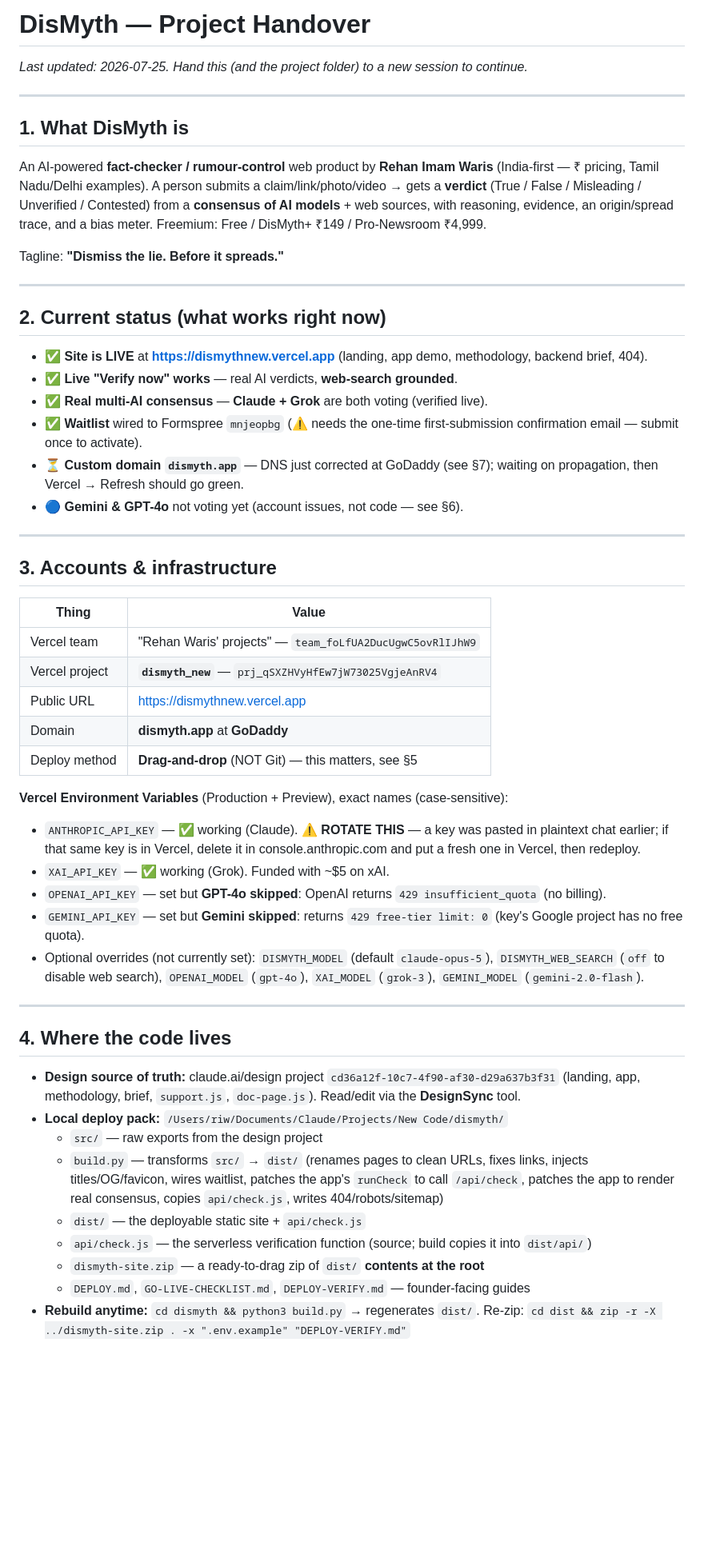
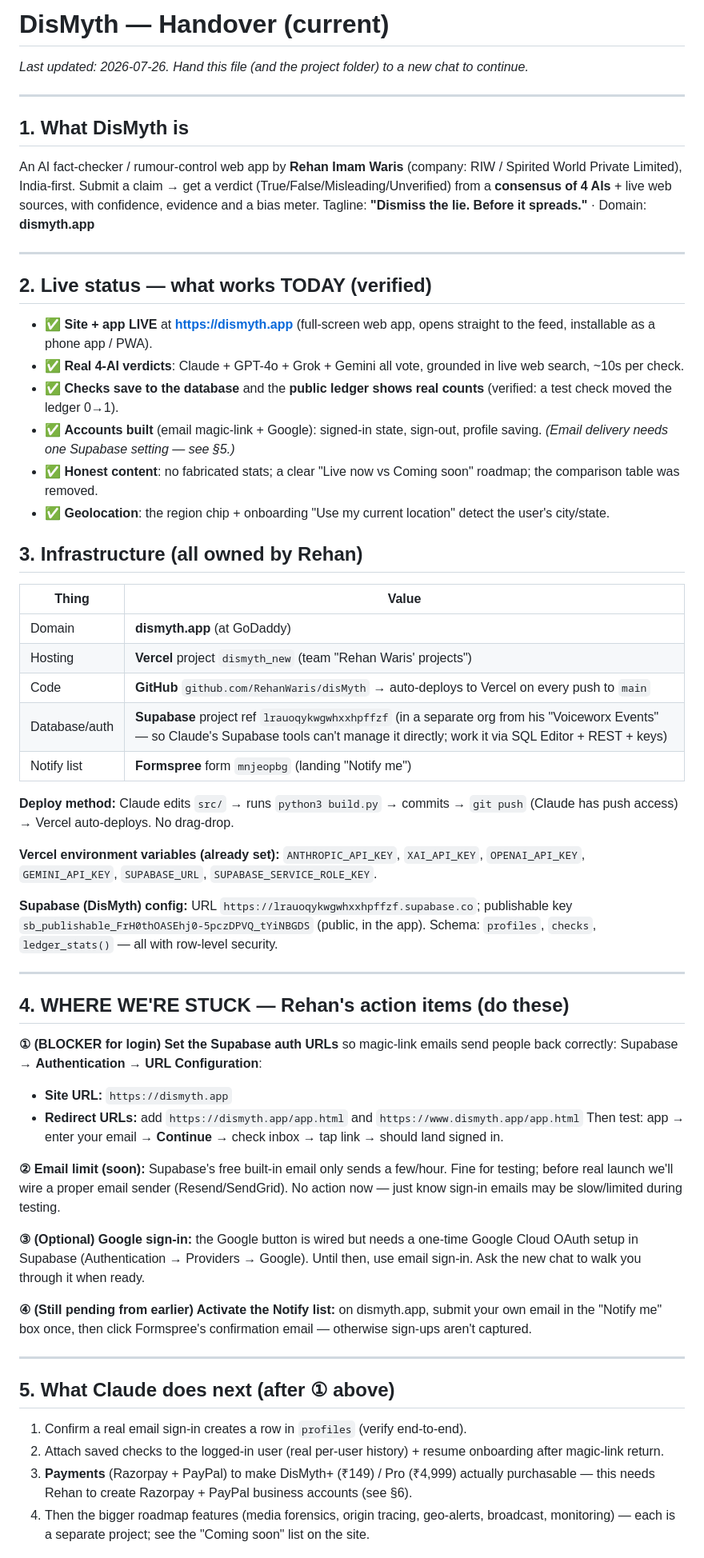
Before and after one commit to RehanWaris/disMyth, a Markdown page: HANDOVER.md, the part around one of its changes. Shown at 80% size. Rendered like a GitHub page; blank space fills up the shorter version.

Commit message:
Update HANDOVER.md — current state, blockers, and Rehan's action items
Co-Authored-By: Claude Opus 4.8 <noreply@anthropic.com>

```diff
--- a/HANDOVER.md
+++ b/HANDOVER.md
@@ -1,52 +1,58 @@
-# DisMyth — Project Handover
+# DisMyth — Handover (current)
 
-_Last updated: 2026-07-25. Hand this (and the project folder) to a new session to continue._
+_Last updated: 2026-07-26. Hand this file (and the project folder) to a new chat to continue._
 
 ---
 
 ## 1. What DisMyth is
-An AI-powered **fact-checker / rumour-control** web product by **Rehan Imam Waris** (India-first — ₹ pricing, Tamil Nadu/Delhi examples). A person submits a claim/link/photo/video → gets a **verdict** (True / False / Misleading / Unverified / Contested) from a **consensus of AI models** + web sources, with reasoning, evidence, an origin/spread trace, and a bias meter. Freemium: Free / DisMyth+ ₹149 / Pro-Newsroom ₹4,999.
-
-Tagline: **"Dismiss the lie. Before it spreads."**
+An AI fact-checker / rumour-control web app by **Rehan Imam Waris** (company: RIW / Spirited World Private Limited), India-first. Submit a claim → get a verdict (True/False/Misleading/Unverified) from a **consensus of 4 AIs** + live web sources, with confidence, evidence and a bias meter.
+Tagline: **"Dismiss the lie. Before it spreads."** · Domain: **dismyth.app**
 
 ---
 
-## 2. Current status (what works right now)
-- ✅ **Site is LIVE** at **https://dismythnew.vercel.app** (landing, app demo, methodology, backend brief, 404).
-- ✅ **Live "Verify now" works** — real AI verdicts, **web-search grounded**.
-- ✅ **Real multi-AI consensus** — **Claude + Grok** are both voting (verified live).
-- ✅ **Waitlist** wired to Formspree `mnjeopbg` (⚠️ needs the one-time first-submission confirmation email — submit once to activate).
-- ⏳ **Custom domain `dismyth.app`** — DNS just corrected at GoDaddy (see §7); waiting on propagation, then Vercel → Refresh should go green.
-- 🔵 **Gemini & GPT-4o** not voting yet (account issues, not code — see §6).
+## 2. Live status — what works TODAY (verified)
+- ✅ **Site + app LIVE** at **https://dismyth.app** (full-screen web app, opens straight to the feed, installable as a phone app / PWA).
+- ✅ **Real 4-AI verdicts**: Claude + GPT-4o + Grok + Gemini all vote, grounded in live web search, ~10s per check.
+- ✅ **Checks save to the database** and the **public ledger shows real counts** (verified: a test check moved the ledger 0→1).
+- ✅ **Accounts built** (email magic-link + Google): signed-in state, sign-out, profile saving. *(Email delivery needs one Supabase setting — see §5.)*
+- ✅ **Honest content**: no fabricated stats; a clear "Live now vs Coming soon" roadmap; the comparison table was removed.
+- ✅ **Geolocation**: the region chip + onboarding "Use my current location" detect the user's city/state.
+
+## 3. Infrastructure (all owned by Rehan)
+| Thing | Value |
+|---|---|
+| Domain | **dismyth.app** (at GoDaddy) |
+| Hosting | **Vercel** project `dismyth_new` (team "Rehan Waris' projects") |
+| Code | **GitHub** `github.com/RehanWaris/disMyth` → auto-deploys to Vercel on every push to `main` |
+| Database/auth | **Supabase** project ref `lrauoqykwgwhxxhpffzf` (in a separate org from his "Voiceworx Events" — so Claude's Supabase tools can't manage it directly; work it via SQL Editor + REST + keys) |
+| Notify list | **Formspree** form `mnjeopbg` (landing "Notify me") |
+
+**Deploy method:** Claude edits `src/` → runs `python3 build.py` → commits → `git push` (Claude has push access) → Vercel auto-deploys. No drag-drop.
+
+**Vercel environment variables (already set):** `ANTHROPIC_API_KEY`, `XAI_API_KEY`, `OPENAI_API_KEY`, `GEMINI_API_KEY`, `SUPABASE_URL`, `SUPABASE_SERVICE_ROLE_KEY`.
+
+**Supabase (DisMyth) config:** URL `https://lrauoqykwgwhxxhpffzf.supabase.co`; publishable key `sb_publishable_FrH0thOASEhj0-5pczDPVQ_tYiNBGDS` (public, in the app). Schema: `profiles`, `checks`, `ledger_stats()` — all with row-level security.
 
 ---
 
-## 3. Accounts & infrastructure
-| Thing | Value |
-|---|---|
-| Vercel team | "Rehan Waris' projects" — `team_foLfUA2DucUgwC5ovRlIJhW9` |
-| Vercel project | **`dismyth_new`** — `prj_qSXZHVyHfEw7jW73025VgjeAnRV4` |
-| Public URL | https://dismythnew.vercel.app |
-| Domain | **dismyth.app** at **GoDaddy** |
-| Deploy method | **Drag-and-drop** (NOT Git) — this matters, see §5 |
+## 4. WHERE WE'RE STUCK — Rehan's action items (do these)
+**① (BLOCKER for login) Set the Supabase auth URLs** so magic-link emails send people back correctly:
+   Supabase → **Authentication → URL Configuration**:
+   - **Site URL:** `https://dismyth.app`
+   - **Redirect URLs:** add `https://dismyth.app/app.html` and `https://www.dismyth.app/app.html`
+   Then test: app → enter your email → **Continue** → check inbox → tap link → should land signed in.
 
-**Vercel Environment Variables** (Production + Preview), exact names (case-sensitive):
-- `ANTHROPIC_API_KEY` — ✅ working (Claude). ⚠️ **ROTATE THIS** — a key was pasted in plaintext chat earlier; if that same key is in Vercel, delete it in console.anthropic.com and put a fresh one in Vercel, then redeploy.
-- `XAI_API_KEY` — ✅ working (Grok). Funded with ~$5 on xAI.
-- `OPENAI_API_KEY` — set but **GPT-4o skipped**: OpenAI returns `429 insufficient_quota` (no billing).
-- `GEMINI_API_KEY` — set but **Gemini skipped**: returns `429 free-tier limit: 0` (key's Google project has no free quota).
-- Optional overrides (not currently set): `DISMYTH_MODEL` (default `claude-opus-5`), `DISMYTH_WEB_SEARCH` (`off` to disable web search), `OPENAI_MODEL` (`gpt-4o`), `XAI_MODEL` (`grok-3`), `GEMINI_MODEL` (`gemini-2.0-flash`).
+**② Email limit (soon):** Supabase's free built-in email only sends a few/hour. Fine for testing; before real launch we'll wire a proper email sender (Resend/SendGrid). No action now — just know sign-in emails may be slow/limited during testing.
+
+**③ (Optional) Google sign-in:** the Google button is wired but needs a one-time Google Cloud OAuth setup in Supabase (Authentication → Providers → Google). Until then, use email sign-in. Ask the new chat to walk you through it when ready.
+
+**④ (Still pending from earlier) Activate the Notify list:** on dismyth.app, submit your own email in the "Notify me" box once, then click Formspree's confirmation email — otherwise sign-ups aren't captured.
 
 ---
 
-## 4. Where the code lives
-- **Design source of truth:** claude.ai/design project `cd36a12f-10c7-4f90-af30-d29a637b3f31` (landing, app, methodology, brief, `support.js`, `doc-page.js`). Read/edit via the **DesignSync** tool.
-- **Local deploy pack:** `/Users/riw/Documents/Claude/Projects/New Code/dismyth/`
-  - `src/` — raw exports from the design project
-  - `build.py` — transforms `src/` → `dist/` (renames pages to clean URLs, fixes links, injects titles/OG/favicon, wires waitlist, patches the app's `runCheck` to call `/api/check`, patches the app to render real consensus, copies `api/check.js`, writes 404/robots/sitemap)
-  - `dist/` — the deployable static site + `api/check.js`
-  - `api/check.js` — the serverless verification function (source; build copies it into `dist/api/`)
-  - `dismyth-site.zip` — a ready-to-drag zip of `dist/` **contents at the root**
-  - `DEPLOY.md`, `GO-LIVE-CHECKLIST.md`, `DEPLOY-VERIFY.md` — founder-facing guides
-- **Rebuild anytime:** `cd dismyth && python3 build.py` → regenerates `dist/`. Re-zip: `cd dist && zip -r -X ../dismyth-site.zip . -x ".env.example" "DEPLOY-VERIFY.md"`
+## 5. What Claude does next (after ① above)
+1. Confirm a real email sign-in creates a row in `profiles` (verify end-to-end).
+2. Attach saved checks to the logged-in user (real per-user history) + resume onboarding after magic-link return.
+3. **Payments** (Razorpay + PayPal) to make DisMyth+ (₹149) / Pro (₹4,999) actually purchasable — this needs Rehan to create Razorpay + PayPal business accounts (see §6).
+4. Then the bigger roadmap features (media forensics, origin tracing, geo-alerts, broadcast, monitoring) — each is a separate project; see the "Coming soon" list on the site.
 
```
Also changed, not shown: other parts of HANDOVER.md (+8 -58 lines).
